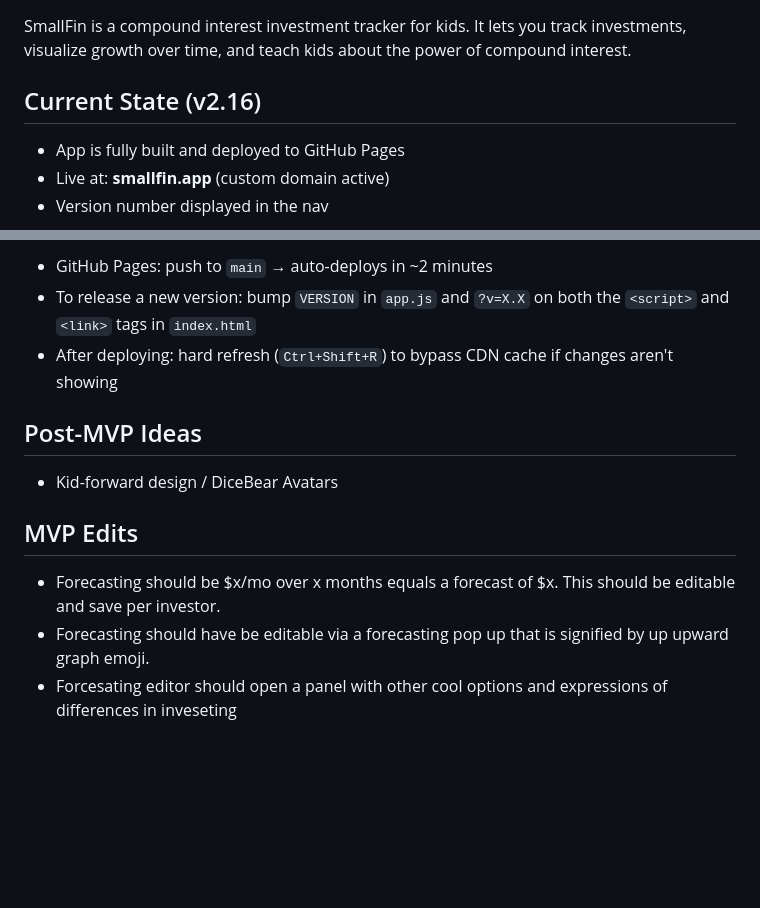
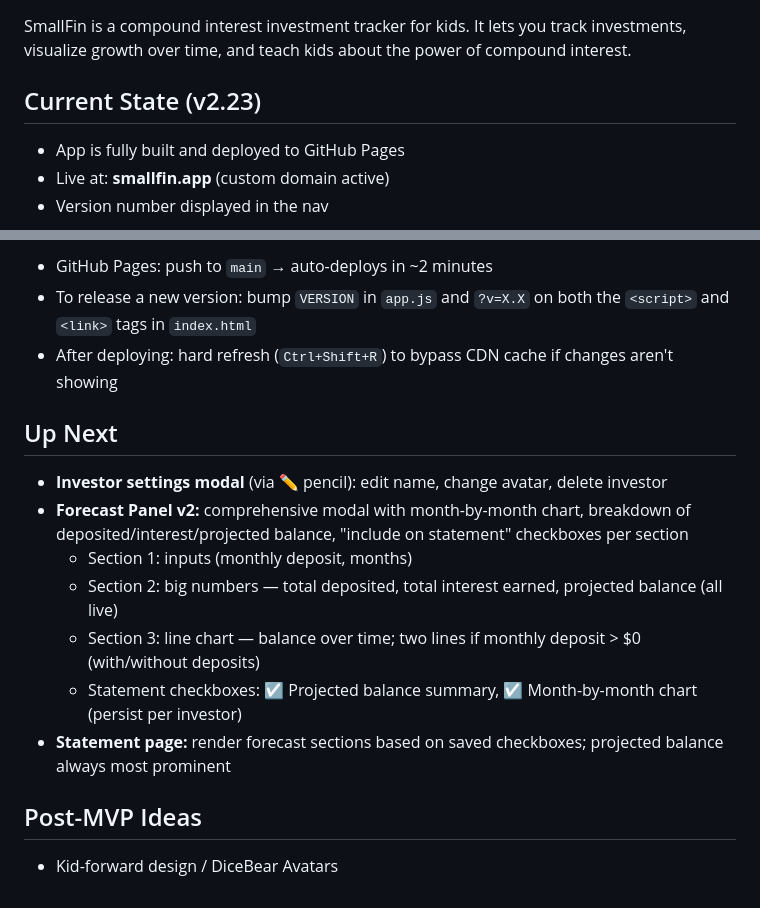
Before and after one commit to dawsonbowling/smallfin, a Markdown page: NOTES.md, 2 parts joined by grey strips. Drawn GitHub-style; blank space fills up the shorter version.

```diff
--- a/NOTES.md
+++ b/NOTES.md
@@ -3,7 +3,7 @@
 ## What We Built
 SmallFin is a compound interest investment tracker for kids. It lets you track investments, visualize growth over time, and teach kids about the power of compound interest.
 
-## Current State (v2.16)
+## Current State (v2.23)
 - App is fully built and deployed to GitHub Pages
 - Live at: **smallfin.app** (custom domain active)
 - Version number displayed in the nav
@@ -61,10 +73,14 @@ SmallFin is a compound interest investment tracker for kids. It lets you track i
 - To release a new version: bump `VERSION` in `app.js` and `?v=X.X` on both the `<script>` and `<link>` tags in `index.html`
 - After deploying: hard refresh (`Ctrl+Shift+R`) to bypass CDN cache if changes aren't showing
 
+## Up Next
+- **Investor settings modal** (via ✏ pencil): edit name, change avatar, delete investor
+- **Forecast Panel v2:** comprehensive modal with month-by-month chart, breakdown of deposited/interest/projected balance, "include on statement" checkboxes per section
+  - Section 1: inputs (monthly deposit, months)
+  - Section 2: big numbers — total deposited, total interest earned, projected balance (all live)
+  - Section 3: line chart — balance over time; two lines if monthly deposit > $0 (with/without deposits)
+  - Statement checkboxes: ☑ Projected balance summary, ☑ Month-by-month chart (persist per investor)
+- **Statement page:** render forecast sections based on saved checkboxes; projected balance always most prominent
+
 ## Post-MVP Ideas
 - Kid-forward design / DiceBear Avatars
-
-## MVP Edits
-- Forecasting should be $x/mo over x months equals a forecast of $x. This should be editable and save per investor.
-- Forecasting should have be editable via a forecasting pop up that is signified by up upward graph emoji.
-- Forcesating editor should open a panel with other cool options and expressions of differences in inveseting
```
Also changed, not shown: other parts of NOTES.md (+21 -9 lines).
